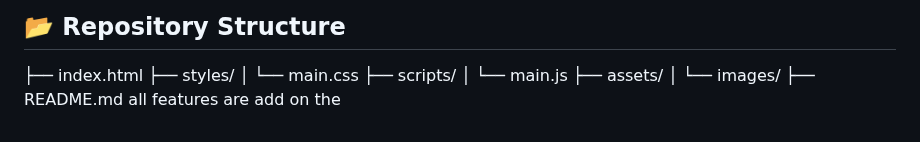
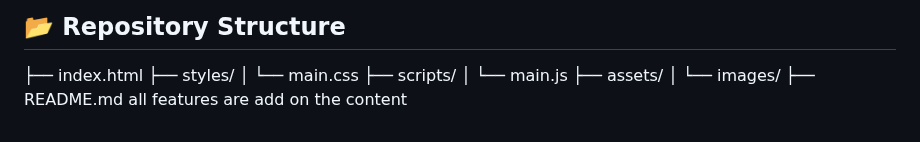
Before and after one commit to Amrenderkumar/personal_portfolio_simple_web, a Markdown page: README.md, the part around the change. GitHub-like rendering.

```diff
--- a/README.md
+++ b/README.md
@@ -117,4 +117,4 @@ Stay updated with my latest articles and insights:
 ├── assets/
 │ └── images/
 ├── README.md
- all features are add on the
+ all features are add on the content
```
